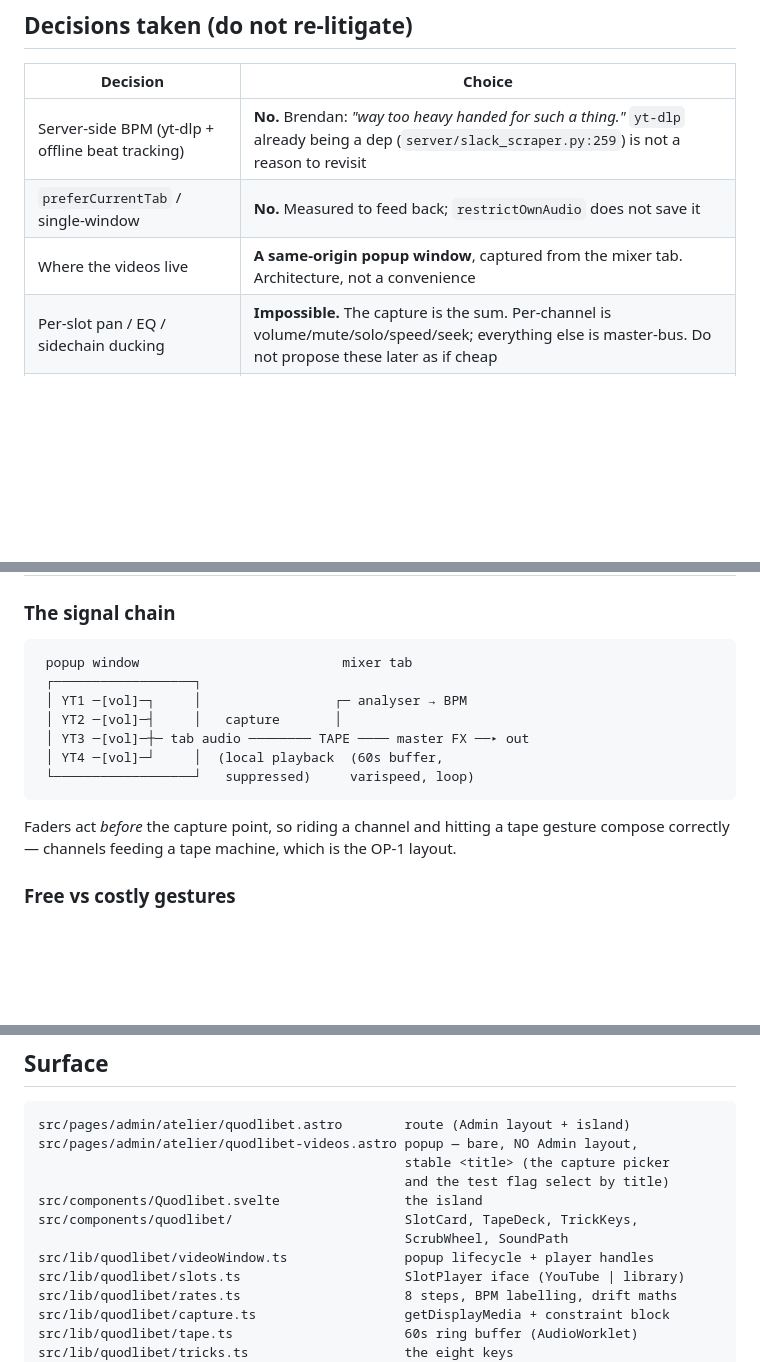
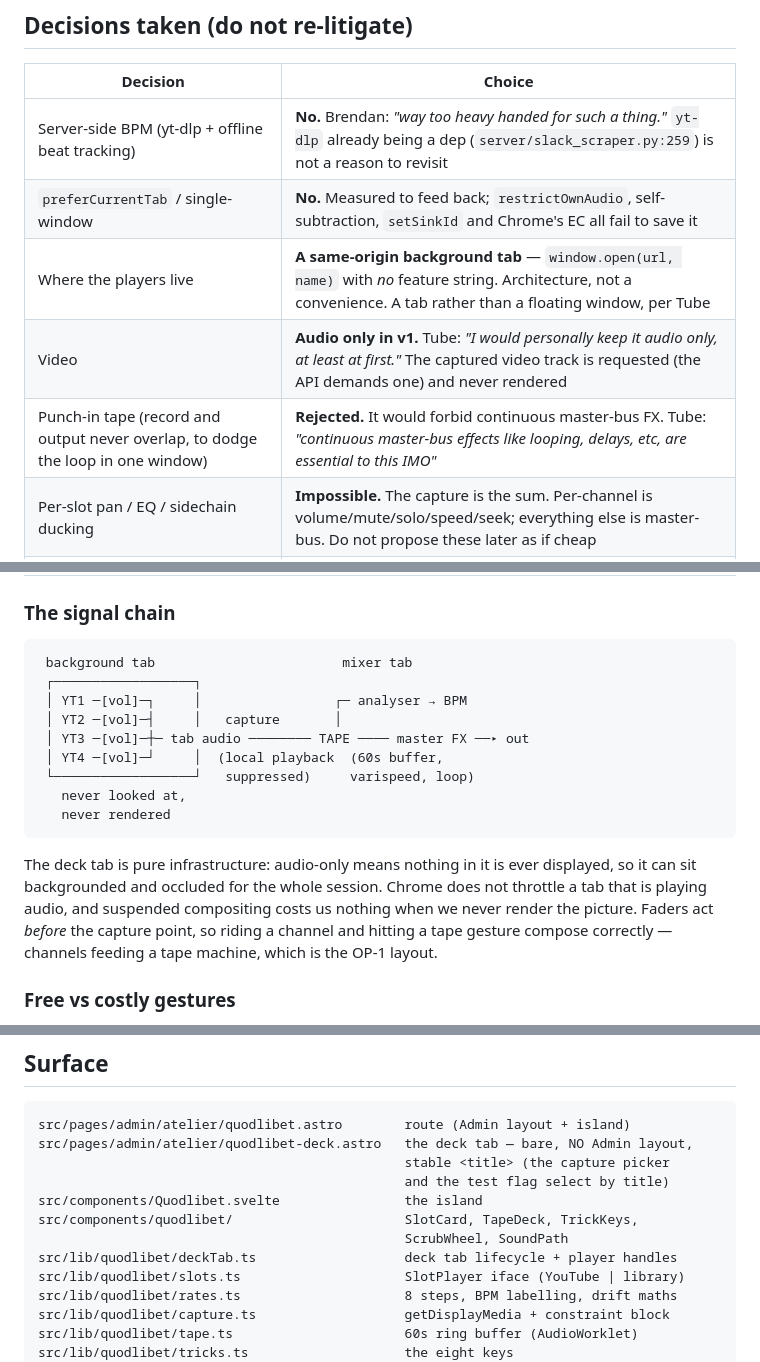
Before and after one commit to A-U-Supply/a-u.supply, a Markdown page: docs/plans/2026-08-13-quodlibet.md, 3 parts joined by grey strips. Rendered like a GitHub page; blank space fills up the shorter version.

````diff
--- a/docs/plans/2026-08-13-quodlibet.md
+++ b/docs/plans/2026-08-13-quodlibet.md
@@ -66,8 +74,10 @@ drops capture latency from 10 ms to 2.9 ms.
 | Decision | Choice |
 |---|---|
 | Server-side BPM (yt-dlp + offline beat tracking) | **No.** Brendan: *"way too heavy handed for such a thing."* `yt-dlp` already being a dep (`server/slack_scraper.py:259`) is not a reason to revisit |
-| `preferCurrentTab` / single-window | **No.** Measured to feed back; `restrictOwnAudio` does not save it |
-| Where the videos live | **A same-origin popup window**, captured from the mixer tab. Architecture, not a convenience |
+| `preferCurrentTab` / single-window | **No.** Measured to feed back; `restrictOwnAudio`, self-subtraction, `setSinkId` and Chrome's EC all fail to save it |
+| Where the players live | **A same-origin background tab** — `window.open(url, name)` with *no* feature string. Architecture, not a convenience. A tab rather than a floating window, per Tube |
+| Video | **Audio only in v1.** Tube: *"I would personally keep it audio only, at least at first."* The captured video track is requested (the API demands one) and never rendered |
+| Punch-in tape (record and output never overlap, to dodge the loop in one window) | **Rejected.** It would forbid continuous master-bus FX. Tube: *"continuous master-bus effects like looping, delays, etc, are essential to this IMO"* |
 | Per-slot pan / EQ / sidechain ducking | **Impossible.** The capture is the sum. Per-channel is volume/mute/solo/speed/seek; everything else is master-bus. Do not propose these later as if cheap |
 | Speed control | Eight fixed positions, always visible per slot, **labelled in BPM** rather than multipliers |
 | BPM acquisition | **Live analysis of the capture**, armed per slot, auto-soloing. Tap survives only as the downbeat marker |
@@ -80,17 +90,23 @@ drops capture latency from 10 ms to 2.9 ms.
 ### The signal chain
 
 ```
- popup window                          mixer tab
+ background tab                        mixer tab
  ┌──────────────────┐
  │ YT1 ─[vol]─┐     │                 ┌─ analyser → BPM
  │ YT2 ─[vol]─┤     │   capture       │
  │ YT3 ─[vol]─┼─ tab audio ──────── TAPE ──── master FX ──▸ out
  │ YT4 ─[vol]─┘     │  (local playback  (60s buffer,
  └──────────────────┘   suppressed)     varispeed, loop)
+   never looked at,
+   never rendered
 ```
 
-Faders act *before* the capture point, so riding a channel and hitting a tape gesture
-compose correctly — channels feeding a tape machine, which is the OP-1 layout.
+The deck tab is pure infrastructure: audio-only means nothing in it is ever displayed,
+so it can sit backgrounded and occluded for the whole session. Chrome does not
+throttle a tab that is playing audio, and suspended compositing costs us nothing when
+we never render the picture. Faders act *before* the capture point, so riding a
+channel and hitting a tape gesture compose correctly — channels feeding a tape
+machine, which is the OP-1 layout.
 
 ### Free vs costly gestures
 
@@ -115,13 +131,13 @@ time are exact and marked as true locks. The limitation becomes the matching aid
 
 ```
 src/pages/admin/atelier/quodlibet.astro        route (Admin layout + island)
-src/pages/admin/atelier/quodlibet-videos.astro popup — bare, NO Admin layout,
+src/pages/admin/atelier/quodlibet-deck.astro   the deck tab — bare, NO Admin layout,
                                                stable <title> (the capture picker
                                                and the test flag select by title)
 src/components/Quodlibet.svelte                the island
 src/components/quodlibet/                      SlotCard, TapeDeck, TrickKeys,
                                                ScrubWheel, SoundPath
-src/lib/quodlibet/videoWindow.ts               popup lifecycle + player handles
+src/lib/quodlibet/deckTab.ts                   deck tab lifecycle + player handles
 src/lib/quodlibet/slots.ts                     SlotPlayer iface (YouTube | library)
 src/lib/quodlibet/rates.ts                     8 steps, BPM labelling, drift maths
 src/lib/quodlibet/capture.ts                   getDisplayMedia + constraint block
````
Also changed, not shown: other parts of docs/plans/2026-08-13-quodlibet.md (+39 -20 lines).
